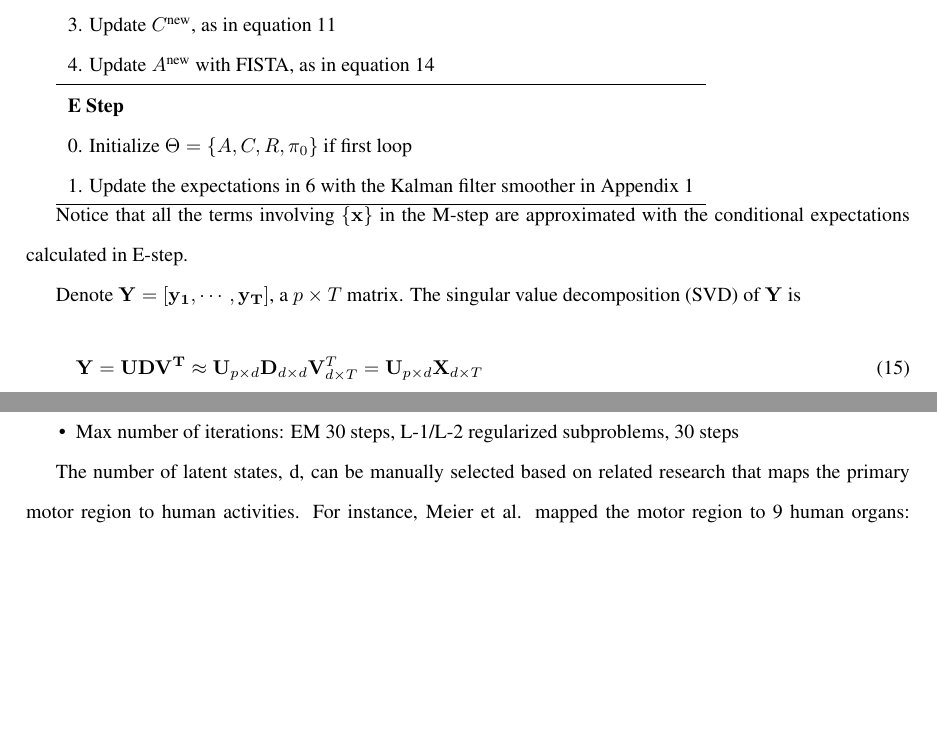
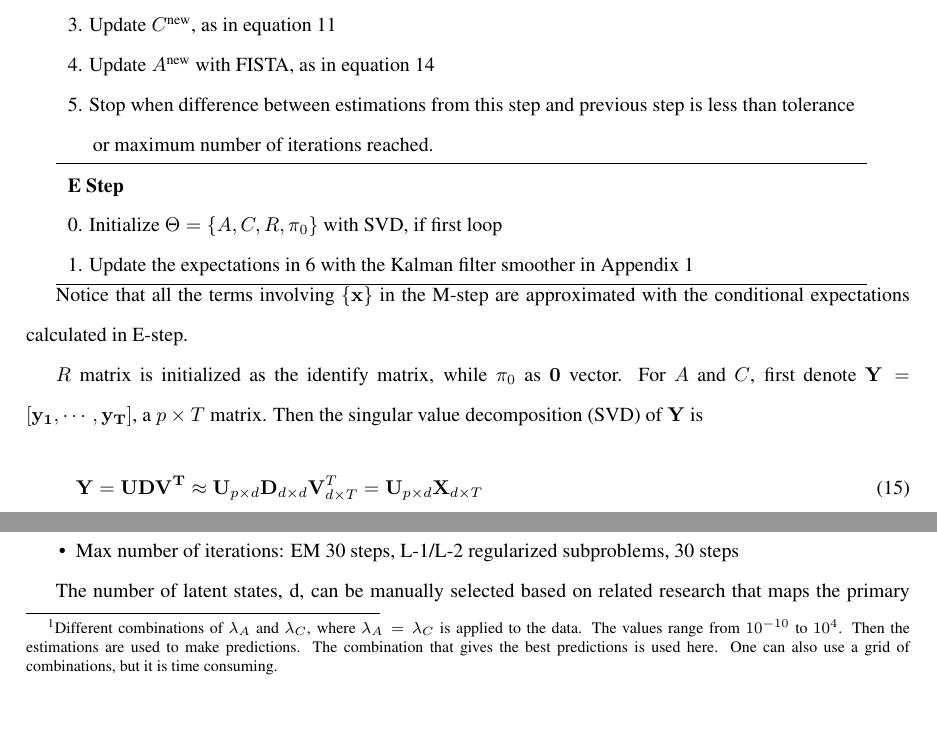
Before and after one commit to shachen/PLDS, a LaTeX document (Draft/PLDS Manuscript.tex): two parts of pages 10 and 15 of 26, joined at a grey line, cut so that both start at the same text, the shorter picture padded with empty space. Compiled offline with pdfLaTeX.

Commit message:
issue 36

```diff
--- a/Draft/PLDS Manuscript.tex
+++ b/Draft/PLDS Manuscript.tex
@@ -430,9 +430,11 @@ The complete EM algorithm for PLDS is addressed as follows.\\
 2. $\mathbf{\pi}_0^{\text{new}}=\hat{\mathbf{x}}_0$\\
 3. Update $C^{\text{new}}$, as in equation \ref{eq:updatec}\\
 4. Update $A^{\text{new}}$ with FISTA, as in equation \ref{eq:updatea}\\
+5. Stop when difference between estimations from this step and previous step is less than tolerance\\
+  $\quad$ or maximum number of iterations reached.\\
 \hline
 \textbf{E Step}\\
-0. Initialize $\Theta =\{A,C,R,\mathbf{\pi}_0\}$ if first loop\\
+0. Initialize $\Theta =\{A,C,R,\mathbf{\pi}_0\}$ with SVD, if first loop\\
 1. Update the expectations in \ref{eq:expecs} with the Kalman filter smoother in \nameref{sec:appendix1}\\
 \hline
 \end{tabular}
@@ -440,7 +442,7 @@ The complete EM algorithm for PLDS is addressed as follows.\\
 
 Notice that all the terms involving $\{\mathbf{x}\}$ in the M-step are approximated with the conditional expectations calculated in E-step.
 
-Denote $\mathbf{Y} = \left[\mathbf{y_1},\cdots,\mathbf{y_T}\right]$, a $p\times T$ matrix. The singular value decomposition (SVD) of $\mathbf{Y}$ is
+$R$ matrix is initialized as the identify matrix, while $\mathbf{\pi}_0$ as $\mathbf{0}$ vector. For $A$ and $C$, first denote $\mathbf{Y} = \left[\mathbf{y_1},\cdots,\mathbf{y_T}\right]$, a $p\times T$ matrix. Then the singular value decomposition (SVD) of $\mathbf{Y}$ is
 \begin{equation}\label{eq:initial}
     \mathbf{Y} = \mathbf{UDV^{\T}} \approx \mathbf{U}_{p \times d} \mathbf{D}_{d \times d} \mathbf{V}_{d \times T}^{\T} =\mathbf{U}_{p\times d}\mathbf{X}_{d \times T}
 \end{equation}
@@ -596,7 +598,7 @@ The following are basic descriptions of the data and model parameters.
 \item Number of voxels, p = 7396
 \item Number of scans, T = 210
 \item Number of latent states, d = 11
-\item Tuning parameters: $\lambda_A = 0.00001$, $\lambda_C = 0.00001$
+\item Tuning parameters: $\lambda_A = 0.00001$, $\lambda_C = 0.00001$.\footnote{Different combinations of $\lambda_A$ and $\lambda_C$, where $\lambda_A = \lambda_C$ is applied to the data. The values range from $10^{-10}$ to $10^{4}$. Then the estimations are used to make predictions. The combination that gives the best predictions is used here. One can also use a grid of combinations, but it is time consuming.}
 \item Max number of iterations: EM 30 steps, L-1/L-2 regularized subproblems, 30 steps
 \end{itemize}
 
```
Also changed, not shown: Draft/PLDS Manuscript.pdf, 1 other file.
